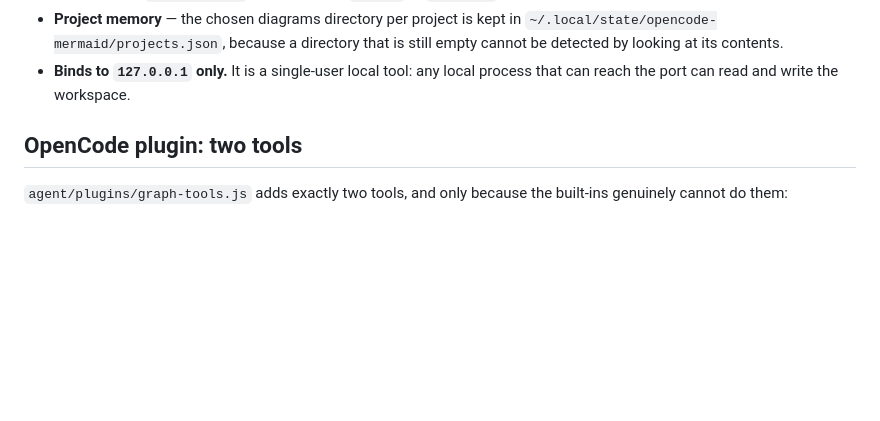
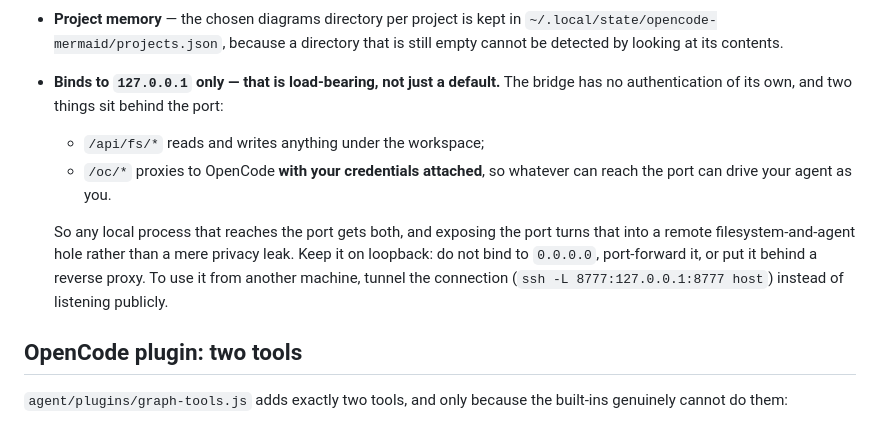
Before and after one commit to kaerberus/siren-studio, a Markdown page: README.md, the part around the change. Drawn GitHub-style; blank space fills up the shorter version.

Commit message:
README: say plainly what exposing the bridge would expose
The loopback note said "any local process can read and write the workspace",
which undersells it and buries the reason. Spell out the two things behind the
port - the workspace filesystem and a proxy that carries OpenCode credentials -
so nothing can drive your agent as you at the same time, and say what not to do
(0.0.0.0, port-forwarding, a reverse proxy) with the tunnel alternative.

```diff
--- a/README.md
+++ b/README.md
@@ -326,8 +326,18 @@ opencode-mermaid/
 - **Project memory** — the chosen diagrams directory per project is kept in
   `~/.local/state/opencode-mermaid/projects.json`, because a directory that is
   still empty cannot be detected by looking at its contents.
-- **Binds to `127.0.0.1` only.** It is a single-user local tool: any local
-  process that can reach the port can read and write the workspace.
+- **Binds to `127.0.0.1` only — that is load-bearing, not just a default.** The
+  bridge has no authentication of its own, and two things sit behind the port:
+
+  - `/api/fs/*` reads and writes anything under the workspace;
+  - `/oc/*` proxies to OpenCode **with your credentials attached**, so whatever
+    can reach the port can drive your agent as you.
+
+  So any local process that reaches the port gets both, and exposing the port
+  turns that into a remote filesystem-and-agent hole rather than a mere privacy
+  leak. Keep it on loopback: do not bind to `0.0.0.0`, port-forward it, or put it
+  behind a reverse proxy. To use it from another machine, tunnel the connection
+  (`ssh -L 8777:127.0.0.1:8777 host`) instead of listening publicly.
 
 ## OpenCode plugin: two tools
 
```
